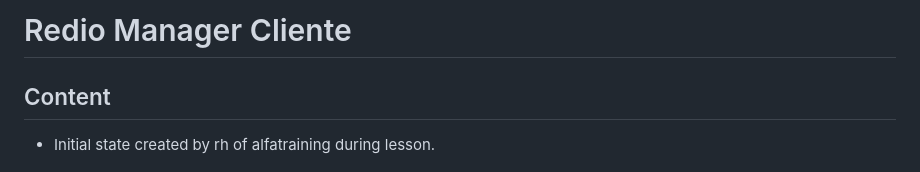
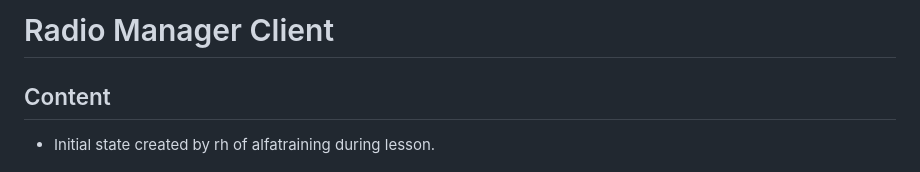
Before and after one commit to pstackebrandt/radio-manager-client, a Markdown page: README.md, the part around the change. GitHub-like rendering.

```diff
--- a/README.md
+++ b/README.md
@@ -1,4 +1,4 @@
-# Redio Manager Cliente
+# Radio Manager Client
 
 ## Content
 
```
